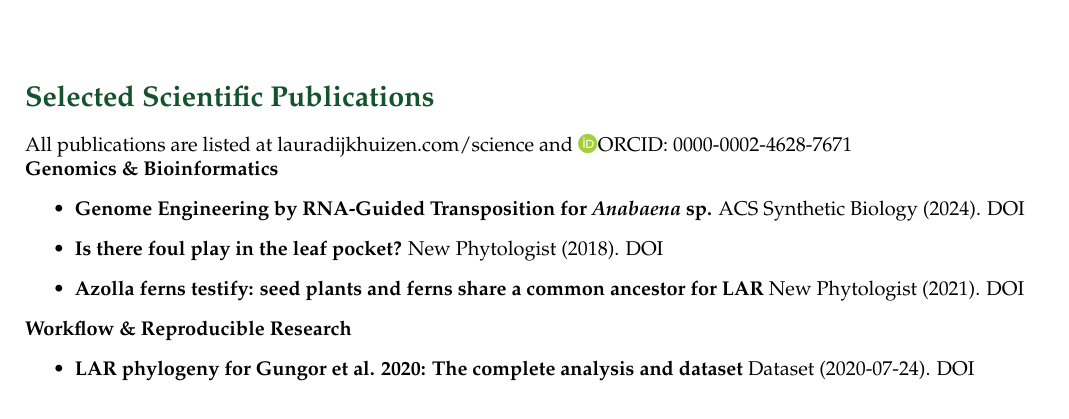
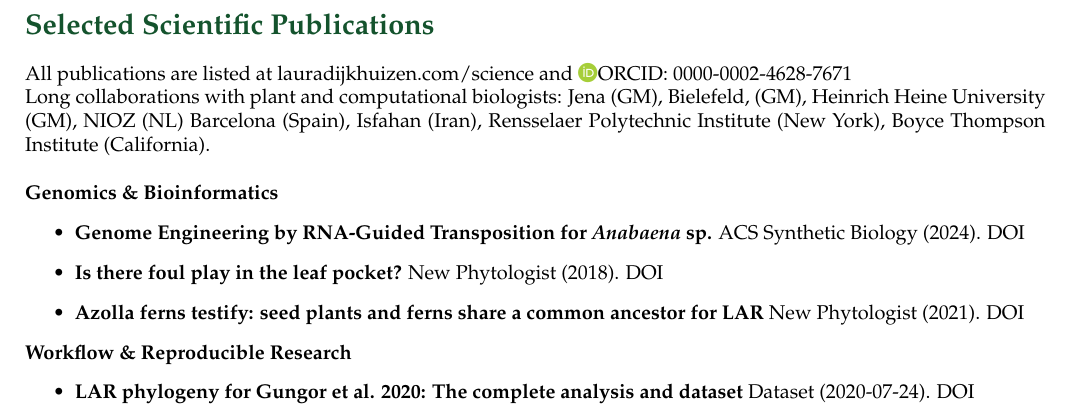
Before and after one commit to lauralwd/CV_generator, a LaTeX CV (cv.tex): part of page 2 of 2, cut so that both start at the same text. Compiled offline with pdfLaTeX.

Commit message:
add interdisciplinary collaborations

```diff
--- a/cv.tex
+++ b/cv.tex
@@ -189,7 +189,9 @@ contributing to governance, policy development, reproducibility initiatives, and
 
 \noindent All publications are listed at \href{https://lauradijkhuizen.com/science}{lauradijkhuizen.com/science}  and
 \textcolor[HTML]{A6CE39}{\faOrcid}\href{https://orcid.org/0000-0002-4628-7671}{ORCID: 0000-0002-4628-7671}
-
+\\
+\noindent Long collaborations with plant and computational biologists: Jena (GM), Bielefeld, (GM), Heinrich Heine University (GM), NIOZ (NL) Barcelona (Spain), Isfahan (Iran), Rensselaer Polytechnic Institute (New York), Boyce Thompson Institute (California). \\
+\\
 \noindent\textbf{Genomics \& Bioinformatics}
   \begin{itemize}
     \item \textbf{Genome Engineering by RNA-Guided Transposition for \textit{Anabaena} sp.}
```
